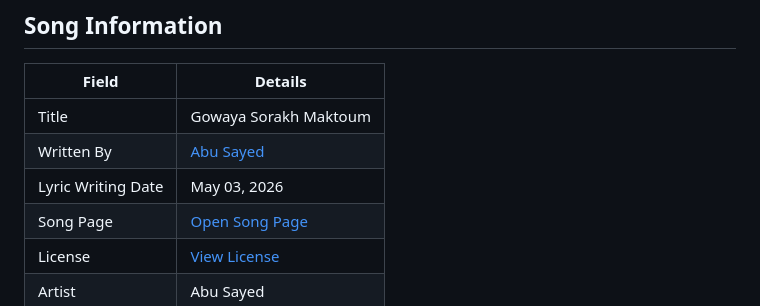
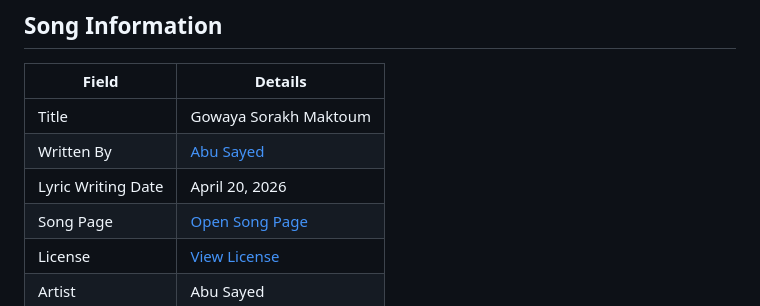
Before and after one commit to ImAbuSayed/gowaya-sorakh-maktoum, a Markdown page: README.md, the part around the change. Drawn GitHub-style.

Commit message:
docs: update public README

```diff
--- a/README.md
+++ b/README.md
@@ -10,7 +10,7 @@
 |-------|---------|
 | Title | Gowaya Sorakh Maktoum |
 | Written By | [Abu Sayed](https://abusayed.com.bd/) |
-| Lyric Writing Date | May 03, 2026 |
+| Lyric Writing Date | April 20, 2026 |
 | Song Page | [Open Song Page](https://imabusayed.github.io/gowaya-sorakh-maktoum/) |
 | License | [View License](./LICENSE.md) |
 | Artist | Abu Sayed |
```
